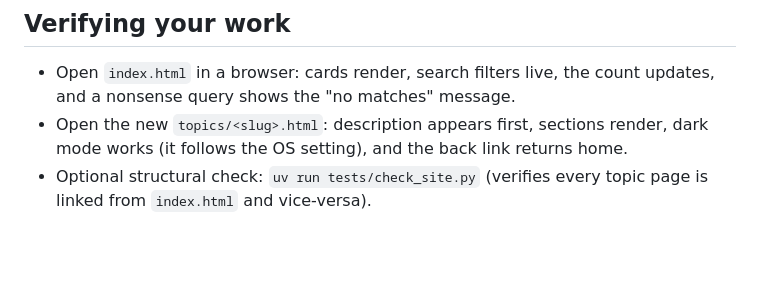
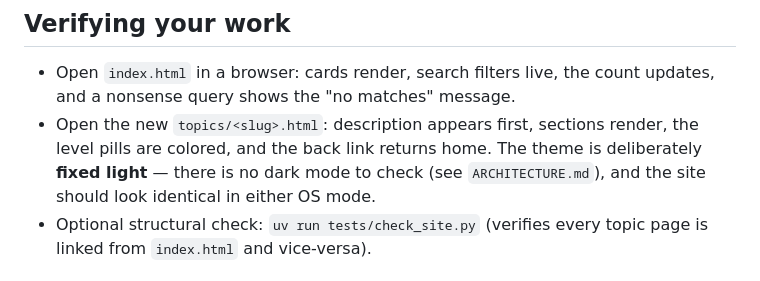
Before and after one commit to digster/topic-references, a Markdown page: CLAUDE.md, the part around the change. Rendered like a GitHub page; blank space fills up the shorter version.

```diff
--- a/CLAUDE.md
+++ b/CLAUDE.md
@@ -112,8 +112,9 @@ Add **one card** to the `#topic-grid` in `index.html`, kept in **alphabetical or
 ## Verifying your work
 - Open `index.html` in a browser: cards render, search filters live, the count updates, and a
   nonsense query shows the "no matches" message.
-- Open the new `topics/<slug>.html`: description appears first, sections render, dark mode works
-  (it follows the OS setting), and the back link returns home.
+- Open the new `topics/<slug>.html`: description appears first, sections render, the level pills are
+  colored, and the back link returns home. The theme is deliberately **fixed light** — there is no
+  dark mode to check (see `ARCHITECTURE.md`), and the site should look identical in either OS mode.
 - Optional structural check: `uv run tests/check_site.py` (verifies every topic page is linked from
   `index.html` and vice-versa).
 
```
Also changed, not shown: PROMPT.md (+15 -0 lines), memory/2026-07-29.md (+23 -2 lines).
